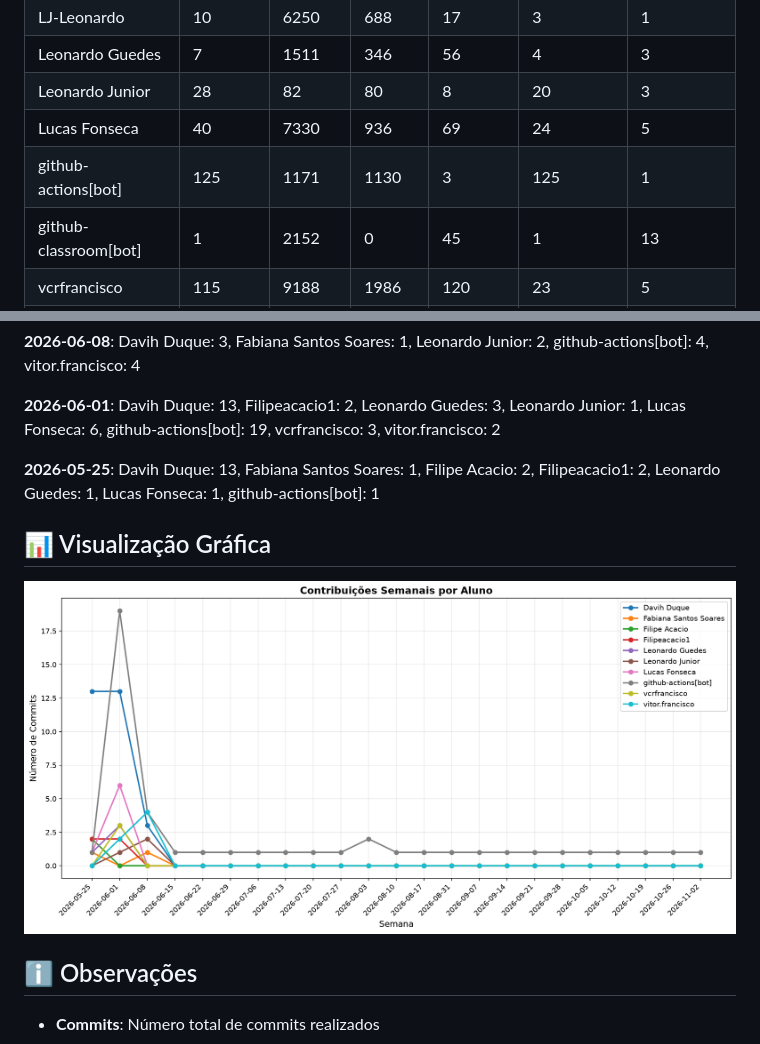
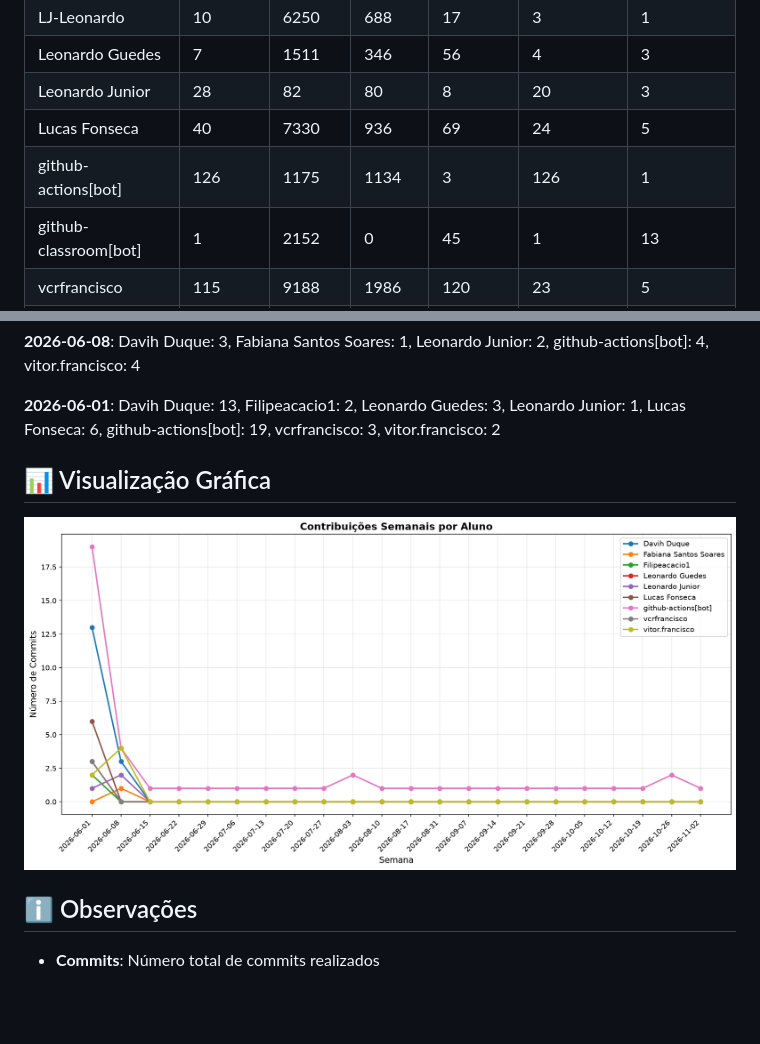
Before and after one commit to ICEI-PUC-Minas-PMV-SI/pmv-si-2026-1-pe6-t1-t1-g4-bibliotecapolaris, a Markdown page: docs/CONTRIBUTION_REPORT.md, 2 parts joined by grey strips. GitHub-like rendering; pictures changed too: docs/img/contribution-weekly.png; blank space fills up the shorter version.

```diff
--- a/docs/CONTRIBUTION_REPORT.md
+++ b/docs/CONTRIBUTION_REPORT.md
@@ -17,7 +17,7 @@
 | Leonardo Guedes       |         7 |      1511 |       346 |         56 |              4 |               3 |
 | Leonardo Junior       |        28 |        82 |        80 |          8 |             20 |               3 |
 | Lucas Fonseca         |        40 |      7330 |       936 |         69 |             24 |               5 |
-| github-actions[bot]   |       125 |      1171 |      1130 |          3 |            125 |               1 |
+| github-actions[bot]   |       126 |      1175 |      1134 |          3 |            126 |               1 |
 | github-classroom[bot] |         1 |      2152 |         0 |         45 |              1 |              13 |
 | vcrfrancisco          |       115 |      9188 |      1986 |        120 |             23 |               5 |
 | vitor.francisco       |         6 |        53 |        25 |          8 |              0 |               0 |
@@ -69,8 +69,6 @@
 
 **2026-06-01**: Davih Duque: 13, Filipeacacio1: 2, Leonardo Guedes: 3, Leonardo Junior: 1, Lucas Fonseca: 6, github-actions[bot]: 19, vcrfrancisco: 3, vitor.francisco: 2
 
-**2026-05-25**: Davih Duque: 13, Fabiana Santos Soares: 1, Filipe Acacio: 2, Filipeacacio1: 2, Leonardo Guedes: 1, Lucas Fonseca: 1, github-actions[bot]: 1
-
 
 
 ## 📊 Visualização Gráfica
```
Also changed, not shown: other parts of docs/CONTRIBUTION_REPORT.md (+2 -2 lines), docs/img/contribution-total.png.
